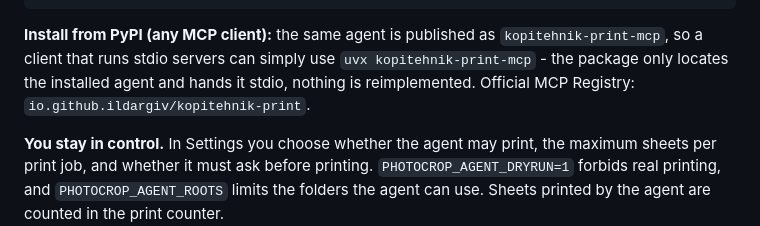
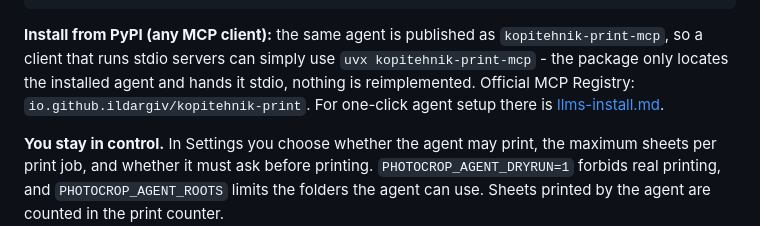
Before and after one commit to ildargiv/KopiTehnik-Print, a Markdown page: README.md, the part around the change. Drawn GitHub-style.

Commit message:
README: link llms-install.md for one-click agent setup

````diff
--- a/README.md
+++ b/README.md
@@ -96,7 +96,7 @@ The agent works in the same window you see: changes appear live, Ctrl+Z undoes t
 }
 ```
 
-**Install from PyPI (any MCP client):** the same agent is published as `kopitehnik-print-mcp`, so a client that runs stdio servers can simply use `uvx kopitehnik-print-mcp` - the package only locates the installed agent and hands it stdio, nothing is reimplemented. Official MCP Registry: `io.github.ildargiv/kopitehnik-print`.
+**Install from PyPI (any MCP client):** the same agent is published as `kopitehnik-print-mcp`, so a client that runs stdio servers can simply use `uvx kopitehnik-print-mcp` - the package only locates the installed agent and hands it stdio, nothing is reimplemented. Official MCP Registry: `io.github.ildargiv/kopitehnik-print`. For one-click agent setup there is [llms-install.md](llms-install.md).
 
 **You stay in control.** In Settings you choose whether the agent may print, the maximum sheets per print job, and whether it must ask before printing. `PHOTOCROP_AGENT_DRYRUN=1` forbids real printing, and `PHOTOCROP_AGENT_ROOTS` limits the folders the agent can use. Sheets printed by the agent are counted in the print counter.
 
````
